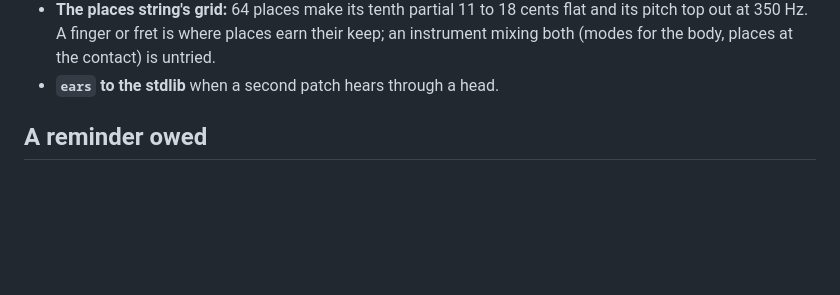
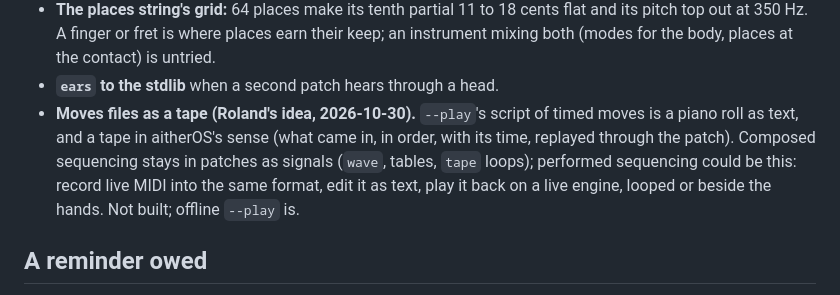
Before and after one commit to rolandnsharp/aitherLang, a Markdown page: notes/handover-2026-10-30.md, the part around the change. Drawn GitHub-style; blank space fills up the shorter version.

Commit message:
notes: handover, moves files as a tape (performed sequencing)
Co-Authored-By: Claude Opus 5.5 <noreply@anthropic.com>

```diff
--- a/notes/handover-2026-10-30.md
+++ b/notes/handover-2026-10-30.md
@@ -63,6 +63,14 @@ language change ("lets keep talking about this till im convinced").
   places earn their keep; an instrument mixing both (modes for the body,
   places at the contact) is untried.
 - **`ears` to the stdlib** when a second patch hears through a head.
+- **Moves files as a tape (Roland's idea, 2026-10-30).** `--play`'s
+  script of timed moves is a piano roll as text, and a tape in
+  aitherOS's sense (what came in, in order, with its time, replayed
+  through the patch). Composed sequencing stays in patches as signals
+  (`wave`, tables, `tape` loops); performed sequencing could be this:
+  record live MIDI into the same format, edit it as text, play it back
+  on a live engine, looped or beside the hands. Not built; offline
+  `--play` is.
 
 ## A reminder owed
 
```
